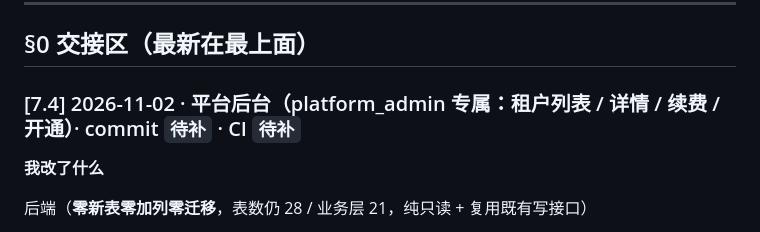
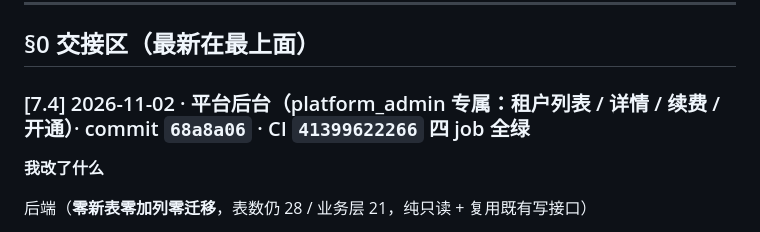
Before and after one commit to HBUTFAKER/new-student-, a Markdown page: docs/phase0/08-implementation-delta.md, the part around the change. Rendered like a GitHub page.

Commit message:
文档：08 §0 补 7.4 commit 哈希(68a8a06) 与 CI 链接(41399622266)

```diff
--- a/docs/phase0/08-implementation-delta.md
+++ b/docs/phase0/08-implementation-delta.md
@@ -14,7 +14,7 @@
 
 ## §0 交接区（最新在最上面）
 
-### [7.4] 2026-11-02 · 平台后台（platform_admin 专属：租户列表 / 详情 / 续费 / 开通）· commit `待补` · CI `待补`
+### [7.4] 2026-11-02 · 平台后台（platform_admin 专属：租户列表 / 详情 / 续费 / 开通）· commit `68a8a06` · CI `41399622266` 四 job 全绿
 
 **我改了什么**
 
```
